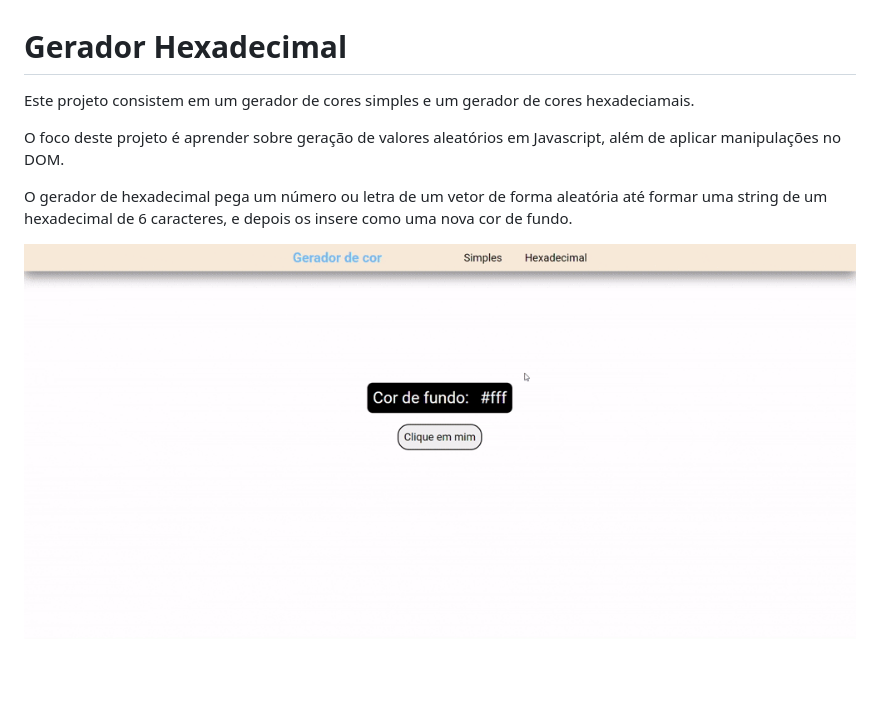
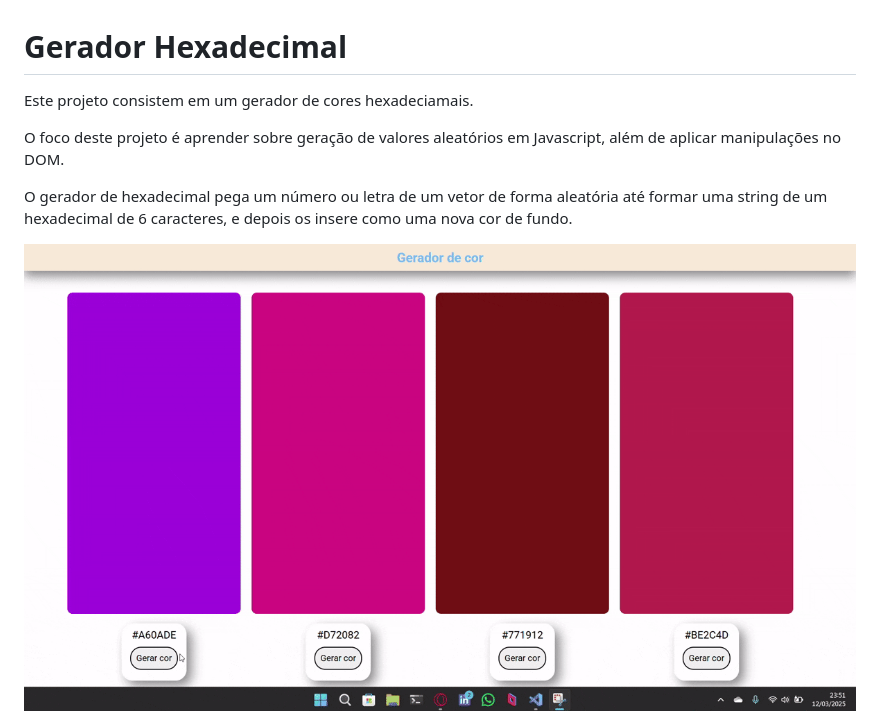
Before and after one commit to foursimon/Gerador-Hexadecimal, a Markdown page: README.md, the part around the change. GitHub-like rendering; pictures changed too: gif/showcase.gif; blank space fills up the shorter version.

```diff
--- a/README.md
+++ b/README.md
@@ -1,5 +1,5 @@
 <h1>Gerador Hexadecimal</h1>
-<p>Este projeto consistem em um gerador de cores simples e um gerador de cores hexadeciamais.</p>
+<p>Este projeto consistem em um gerador de cores hexadeciamais.</p>
 <p>O foco deste projeto é aprender sobre geração de valores aleatórios em Javascript, além de aplicar manipulações no DOM.</p>
 <p>O gerador de hexadecimal pega um número ou letra de um vetor de forma aleatória até formar uma string de um hexadecimal de 6 caracteres, e depois os insere como uma nova cor de fundo.</p>
 <img src="./gif/showcase.gif" width="1000px" />
```
Also changed, not shown: 4 other files.
